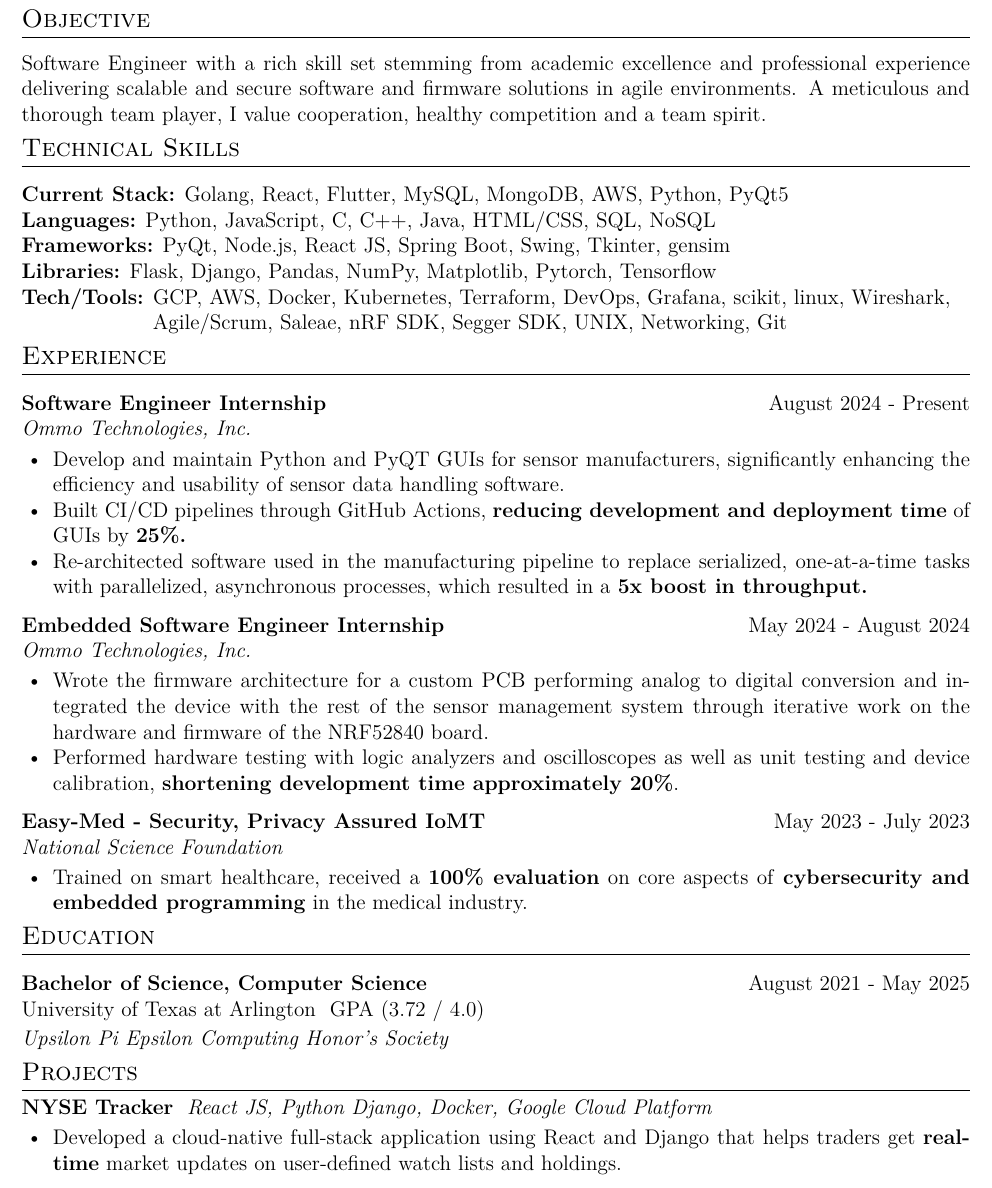
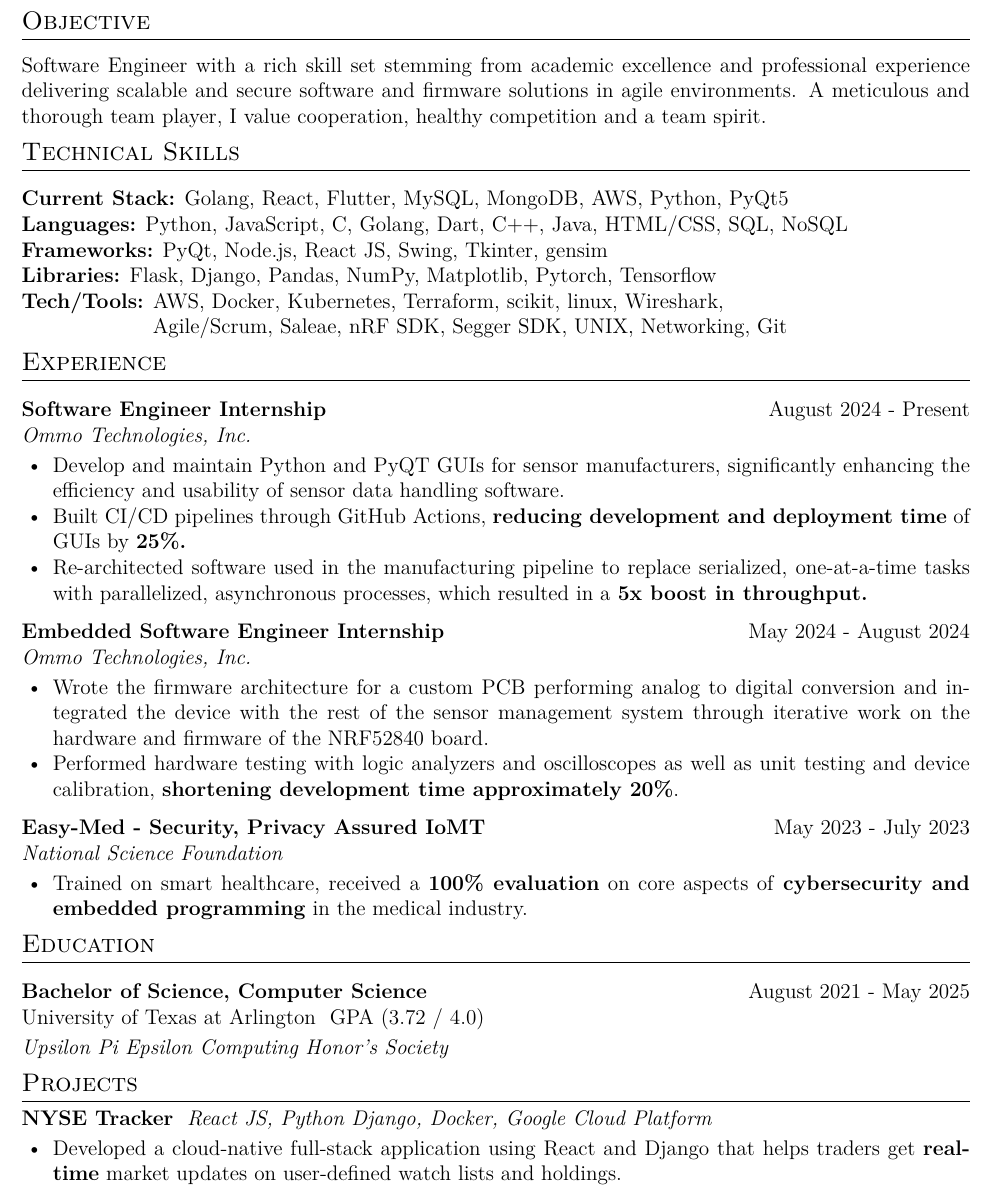
Before and after one commit to kilibarda4/cv, a LaTeX CV (cv.tex): part of page 1 of 2, cut so that both start at the same text. Compiled offline with pdfLaTeX.

Commit message:
Update cv.tex

```diff
--- a/cv.tex
+++ b/cv.tex
@@ -51,22 +51,22 @@
 \end{tabularx}
 
 %Interests/ Keywords/ Summary
-\vspace{-0.7em}
+\vspace{-0.6em}
 \section{Objective}
 Software Engineer with a rich skill set stemming from academic excellence and professional experience delivering scalable and secure software and firmware solutions in agile environments. A meticulous and thorough team player, I value cooperation, healthy competition and a team spirit.
 
-\vspace{-0.7em}
+\vspace{-0.6em}
 \section{Technical Skills}
 \begin{tabularx}{\linewidth}{@{}l X@{}}
 \textbf{Current Stack:} Golang, React, Flutter, MySQL, MongoDB, AWS, Python, PyQt5 \\
-\textbf{Languages:} Python, JavaScript, C, C++, Java, HTML/CSS, SQL, NoSQL \\
-\textbf{Frameworks:} PyQt, Node.js, React JS, Spring Boot, Swing, Tkinter, gensim \\
+\textbf{Languages:} Python, JavaScript, C, Golang, Dart, C++, Java, HTML/CSS, SQL, NoSQL \\
+\textbf{Frameworks:} PyQt, Node.js, React JS, Swing, Tkinter, gensim \\
 \textbf{Libraries:} Flask, Django, Pandas, NumPy, Matplotlib, Pytorch, Tensorflow \\
-\textbf{Tech/Tools:} GCP, AWS, Docker, Kubernetes, Terraform, DevOps, Grafana, scikit, linux, Wireshark, \\ \hspace{6em} Agile/Scrum, Saleae, nRF SDK, Segger SDK, UNIX, Networking, Git
+\textbf{Tech/Tools:} AWS, Docker, Kubernetes, Terraform, scikit, linux, Wireshark, \\ \hspace{6em} Agile/Scrum, Saleae, nRF SDK, Segger SDK, UNIX, Networking, Git
 \end{tabularx}
 
 %Experience
-\vspace{-0.7em}
+\vspace{-0.6em}
 \section{Experience}
 
 \begin{tabularx}{\linewidth}{@{}Xr@{}}
@@ -100,7 +100,7 @@ Software Engineer with a rich skill set stemming from academic excellence and pr
     \item Trained on smart healthcare, received a \textbf{100\% evaluation} on core aspects of \textbf{cybersecurity and embedded programming} in the medical industry.
 \end{itemize}
 
-\vspace{-0.7em}
+\vspace{-0.6em}
 \section{Education}
 \noindent
 \begin{tabularx}{\linewidth}{@{}Xr@{}}
@@ -111,7 +111,7 @@ University of Texas at Arlington \ GPA (3.72 / 4.0) \\
 \textit{Upsilon Pi Epsilon Computing Honor's Society}
 
 %Projects
-\vspace{-0.7em}
+\vspace{-0.6em}
 \section{Projects}
 
 %Animal Recognition
```
